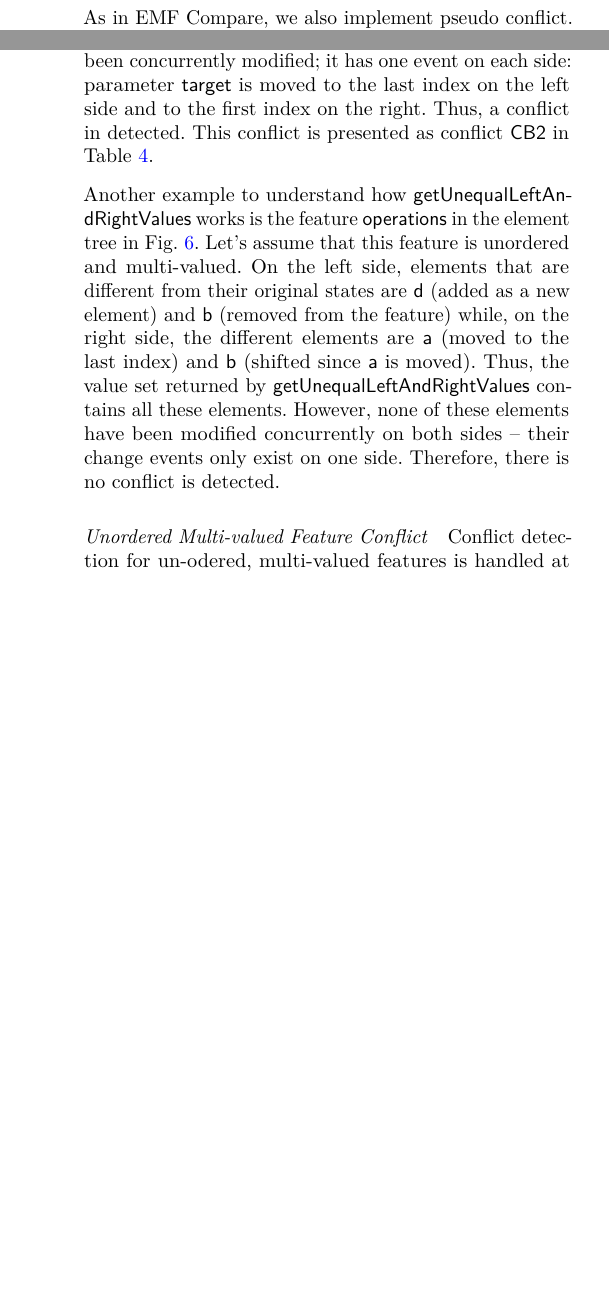
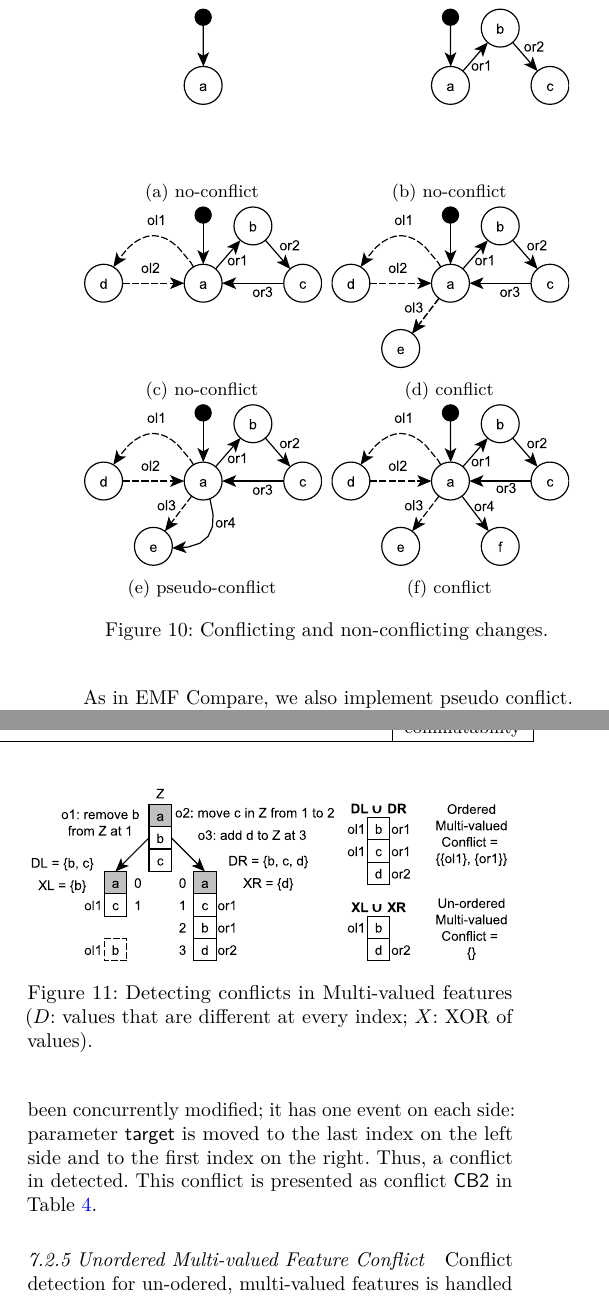
Before and after one commit to alfa-ryano/SOSYM-2019, a LaTeX paper (sosym-2019.tex): two parts of the columns of pages 14 and 16 of 24, joined at a grey line, cut at the place of the change, the shorter picture padded with empty space. Compiled offline with pdfLaTeX.

Commit message:
update
update

```diff
--- a/sosym-2019.tex
+++ b/sosym-2019.tex
@@ -911,6 +911,46 @@ As in EMF Compare, we also implement pseudo conflict. Pseudo conflict is a confl
 & \Rightarrow \forall o_{l} \;!_{p}\; \forall o_{r} \;|\; o_{l} \in O_{L}, o_{r} \in O_{R}
 \end{split}
 \end{equation}
+
+
+\begin{figure}
+        \begin{subfigure}[t]{0.49\linewidth}
+            \includegraphics[width=\linewidth]{statechart_01}
+            \caption{no-conflict}
+            \label{fig:statechart_01}
+        \end{subfigure}
+        \hfill
+        \begin{subfigure}[t]{0.49\linewidth}
+            \includegraphics[width=\linewidth]{statechart_02}
+            \caption{no-conflict}
+            \label{fig:statechart_02}
+        \end{subfigure}
+        \begin{subfigure}[t]{0.49\linewidth}
+            \includegraphics[width=\linewidth]{statechart_03}
+            \caption{no-conflict}
+            \label{fig:statechart_03}
+        \end{subfigure}
+        \hfill
+        \begin{subfigure}[t]{0.49\linewidth}
+            \includegraphics[width=\linewidth]{statechart_04}
+            \caption{conflict}
+            \label{fig:statechart_04}
+        \end{subfigure}
+        \begin{subfigure}[t]{0.49\linewidth}
+            \includegraphics[width=\linewidth]{statechart_05}
+            \caption{pseudo-conflict}
+            \label{fig:statechart_05}
+        \end{subfigure}
+        \hfill
+        \begin{subfigure}[t]{0.49\linewidth}
+            \includegraphics[width=\linewidth]{statechart_06}
+            \caption{conflict}
+            \label{fig:statechart_06}
+        \end{subfigure}
+    \caption{Conflicting and non-conflicting changes.}
+    \label{fig:conflict_states}
+\end{figure}
+
 
 
 
@@ -1079,9 +1119,14 @@ Conflict detection for ordered, multi-valued features (lines 41 to 53) relies on
 
 The algorithm then iterates through the values of the set. For each value, it retrieves all events related to the value on this feature (element, feature, and value act as a map key to access the events) using function \textsf{getAllRelated*Events($element$, $feature$, $value$)} yielding two sets of events, \textsf{leftEvents} and \textsf{rightEvents}. If both sets of events are not empty then a conflict is created. If the value on both sides is at the same index then the conflict is \textsf{PSEUDO}. Lastly, the conflict is added to \textsf{conflictList}. The parameter \textsf{target} in feature \textsf{parameters} has been concurrently modified; it has one event on each side: parameter \textsf{target} is moved to the last index on the left side and to the first index on the right. Thus, a conflict in detected. This conflict is presented as conflict \textsf{CB2} in Table \ref{table:conflicts_cbp}.
 
-Another example to understand how \textsf{getUnequalLeftAndRightValues} works is the feature \textsf{operations} in the element tree in Fig. \ref{fig:right_element_tree_diagram}. Let's assume that this feature is unordered and multi-valued. On the left side, elements that are different from their original states are \textsf{d} (added as a new element) and \textsf{b} (removed from the feature) while, on the right side, the different elements are \textsf{a} (moved to the last index) and \textsf{b} (shifted since \textsf{a} is moved). Thus, the value set returned by \textsf{getUnequalLeftAndRightValues} contains all these elements. However, none of these elements have been modified concurrently on both sides -- their change events only exist on one side. Therefore, there is no conflict is detected.
-
-\paragraph{Unordered Multi-valued Feature Conflict}
+
+\begin{figure}
+    \includegraphics[width=\linewidth]{multi_valued_conflict_detection}
+    \caption{Detecting conflicts in Multi-valued features ($D$: values that are different at every index; $X$: XOR of values).}
+    \label{fig:multi_valued_conflict_detection}
+\end{figure}
+
+\subsubsection{Unordered Multi-valued Feature Conflict}
 \label{sec:unordered_conflict}
 Conflict detection for un-odered, multi-valued features is handled at lines 54 to 67. Instead of using function \textsf{getUnequalLeftAndRightValues}, it employs function \textsf{getXORLeftAndRightValues}. The function also returns all values from left and right sides that are not equal to their original states but only in terms of (in)existence since indexing is not considered in un-ordered features. The procedure to detect a conflict is similar to the procedure for ordered features except that it check the existence of values (function \textsf{isExisted}) to determine if a conflict is \textsf{PSEUDO} or not.
 
```
Also changed, not shown: figures/multi_valued_conflict_detection.pdf (added), figures/statechart_01.pdf (added), figures/statechart_02.pdf (added), figures/statechart_03.pdf (renamed from figures/state_chart_no_conflict.pdf), figures/statechart_04.pdf (renamed from figures/state_chart_conflict_1.pdf), figures/statechart_05.pdf (renamed from figures/state_chart_pseudo_conflict.pdf), figures/statechart_06.pdf (renamed from figures/state_chart_conflict.pdf), sosym-2019.pdf, 11 other files.
